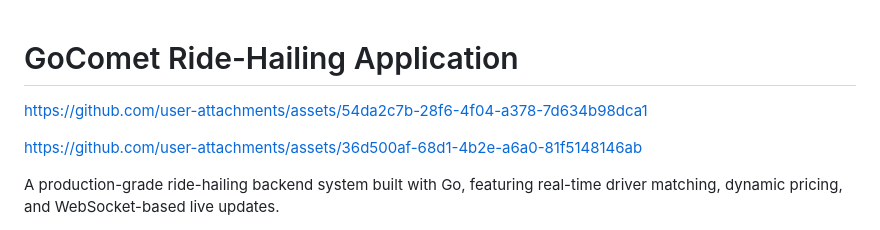
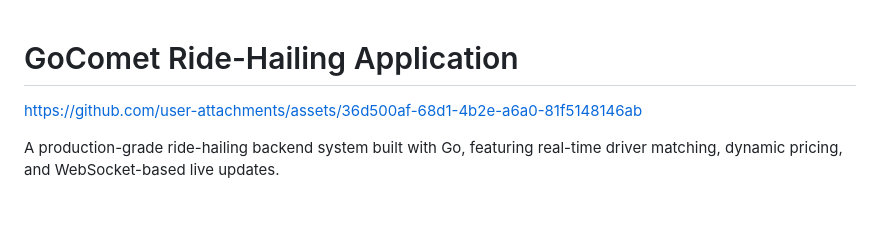
Before and after one commit to vinaygit18/Ride_Hailing_App, a Markdown page: README.md, the part around the change. Drawn GitHub-style; blank space fills up the shorter version.

Commit message:
Clean up README.md formatting and links
Removed unnecessary blank lines and an outdated asset link.

```diff
--- a/README.md
+++ b/README.md
@@ -1,9 +1,4 @@
 # GoComet Ride-Hailing Application
-
-
-
-https://github.com/user-attachments/assets/54da2c7b-28f6-4f04-a378-7d634b98dca1
-
 
 https://github.com/user-attachments/assets/36d500af-68d1-4b2e-a6a0-81f5148146ab
 
```
